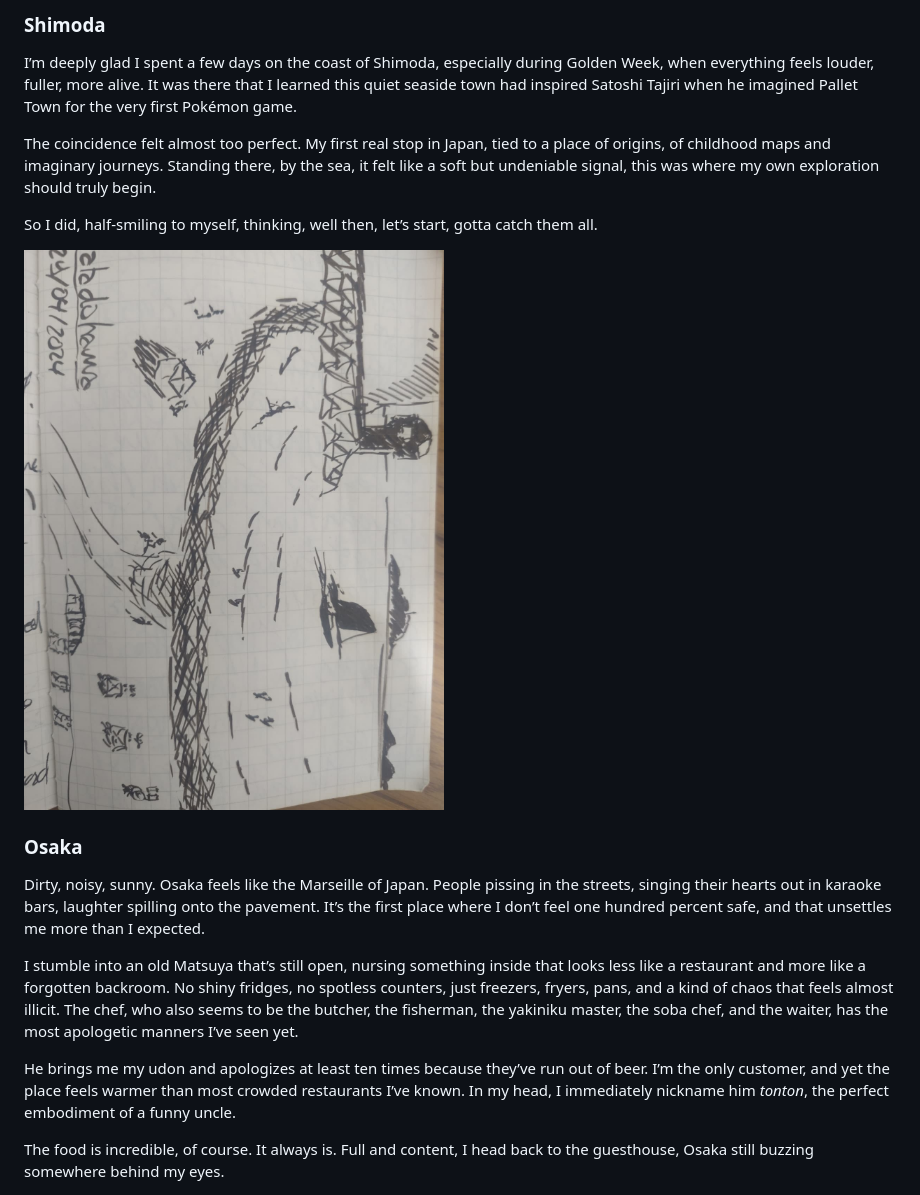
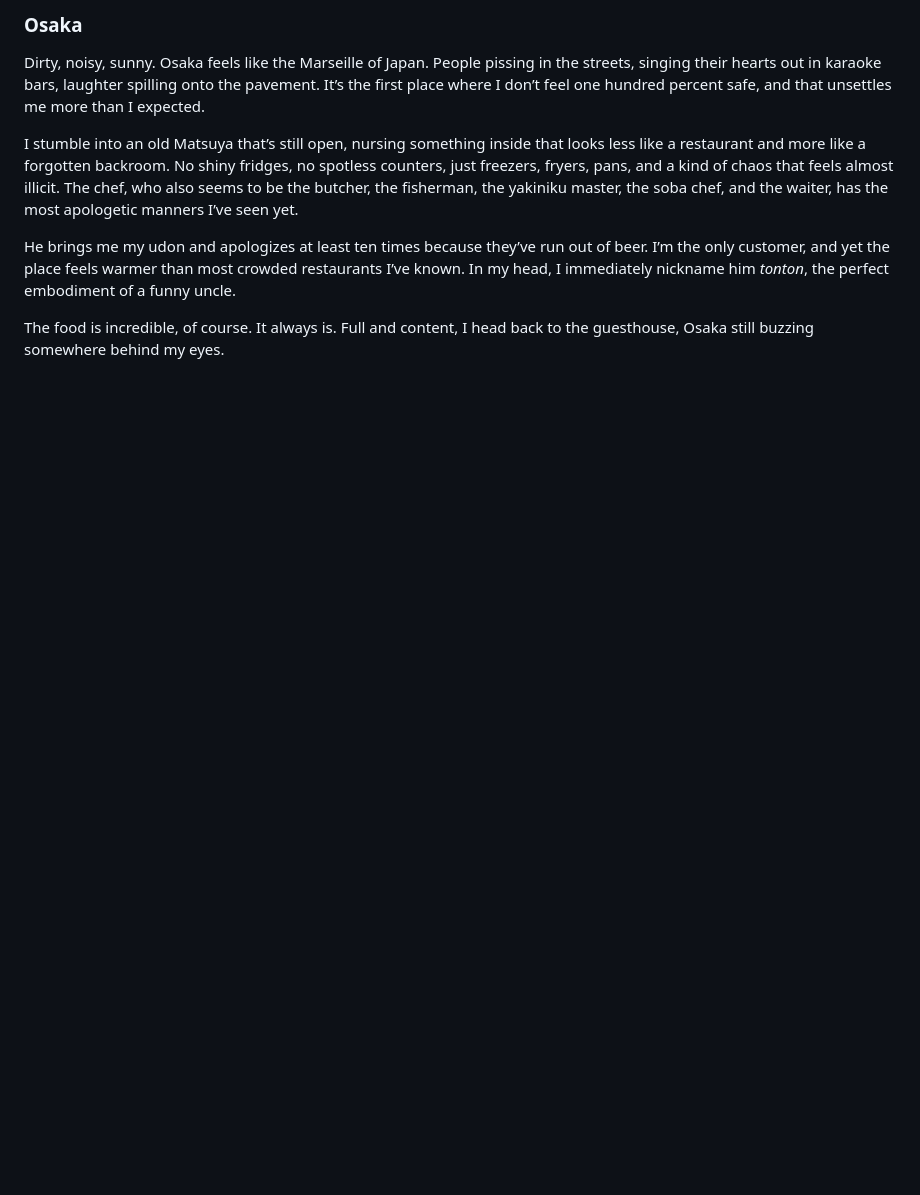
Before and after one commit to munoztd0/Notes_from_a_Moving_Silence, a Markdown page: XX. Notes from a Moving Silence.md, the part around the change. Drawn GitHub-style; blank space fills up the shorter version.

Commit message:
create/update 'XX. Notes from a Moving Silence.md' file

```diff
--- a/XX. Notes from a Moving Silence.md
+++ b/XX. Notes from a Moving Silence.md
@@ -1,14 +1,4 @@
 
-### Shimoda
-
-I’m deeply glad I spent a few days on the coast of Shimoda, especially during Golden Week, when everything feels louder, fuller, more alive. It was there that I learned this quiet seaside town had inspired Satoshi Tajiri when he imagined Pallet Town for the very first Pokémon game.
-
-The coincidence felt almost too perfect. My first real stop in Japan, tied to a place of origins, of childhood maps and imaginary journeys. Standing there, by the sea, it felt like a soft but undeniable signal, this was where my own exploration should truly begin.
-
-So I did, half-smiling to myself, thinking, well then, let’s start, gotta catch them all.
-
-
-![image](.attachments/f3bd956ea23d7809e7fa89966c42bcf0b6d54dd8.jpeg)
 
 ### Osaka
 
```
